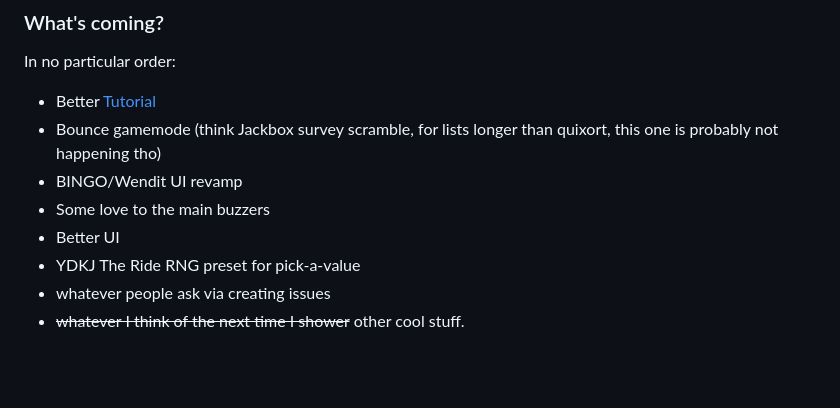
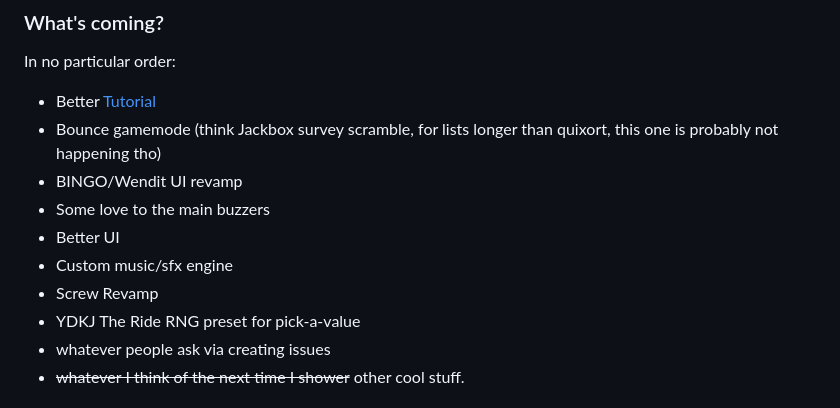
Before and after one commit to Hedgehawk11/buzzers, a Markdown page: README.md, the part around the change. Drawn GitHub-style; blank space fills up the shorter version.

```diff
--- a/README.md
+++ b/README.md
@@ -36,6 +36,8 @@ In no particular order:
  - BINGO/Wendit UI revamp
  - Some love to the main buzzers
  - Better UI
+ - Custom music/sfx engine
+ - Screw Revamp
  - YDKJ The Ride RNG preset for pick-a-value
  - whatever people ask via creating issues
  - ~~whatever I think of the next time I shower~~ other cool stuff.
```
